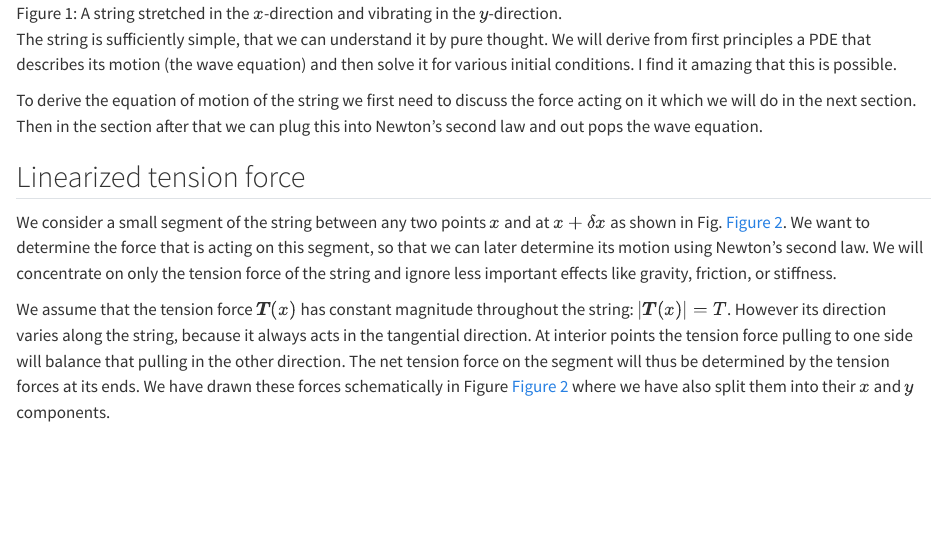
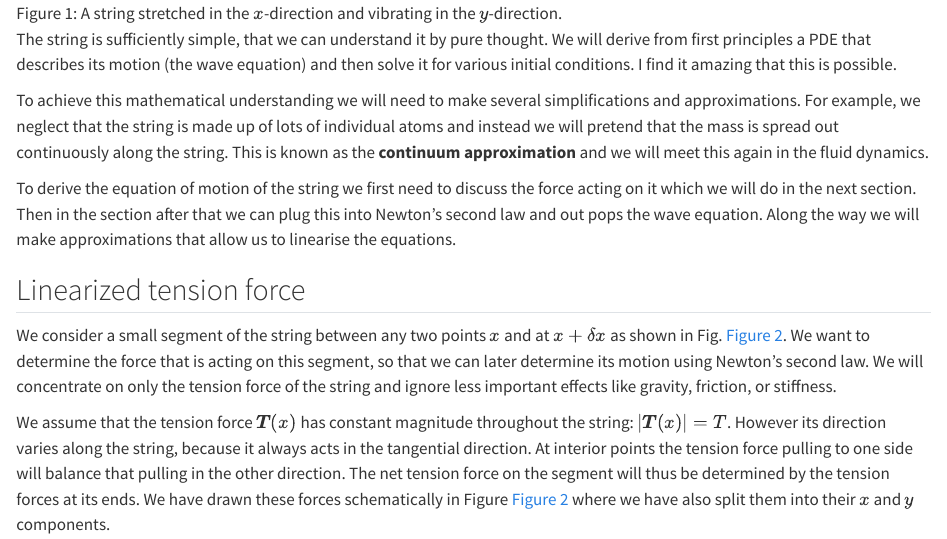
Before and after one commit to gustavdelius/WavesAndFluids, a Quarto document (lecture_01.qmd): the page in a window 1100 px wide, from 860 px down. Rendered offline with R 4.5, knitr and Pandoc in place of Quarto, with nearby package versions.

Commit message:
Adding a paragraph about the continuum approximation

```diff
--- a/lecture_01.qmd
+++ b/lecture_01.qmd
@@ -49,10 +49,17 @@ will derive from first principles a PDE that describes its motion (the wave
 equation) and then solve it for various initial conditions. I find it amazing
 that this is possible.
 
+To achieve this mathematical understanding we will need to make several
+simplifications and approximations. For example, we neglect that the string is
+made up of lots of individual atoms and instead we will pretend that the mass
+is spread out continuously along the string. This is known as the __continuum
+approximation__ and we will meet this again in the fluid dynamics.
+
 To derive the equation of motion of the string we first need to discuss the
 force acting on it which we will do in the next section. Then in the section
 after that we can plug this into Newton's second law and out pops the wave
-equation.
+equation. Along the way we will make approximations that allow us to linearise
+the equations.
 
 
 ## Linearized tension force
```
Also changed, not shown: 4 other files.
